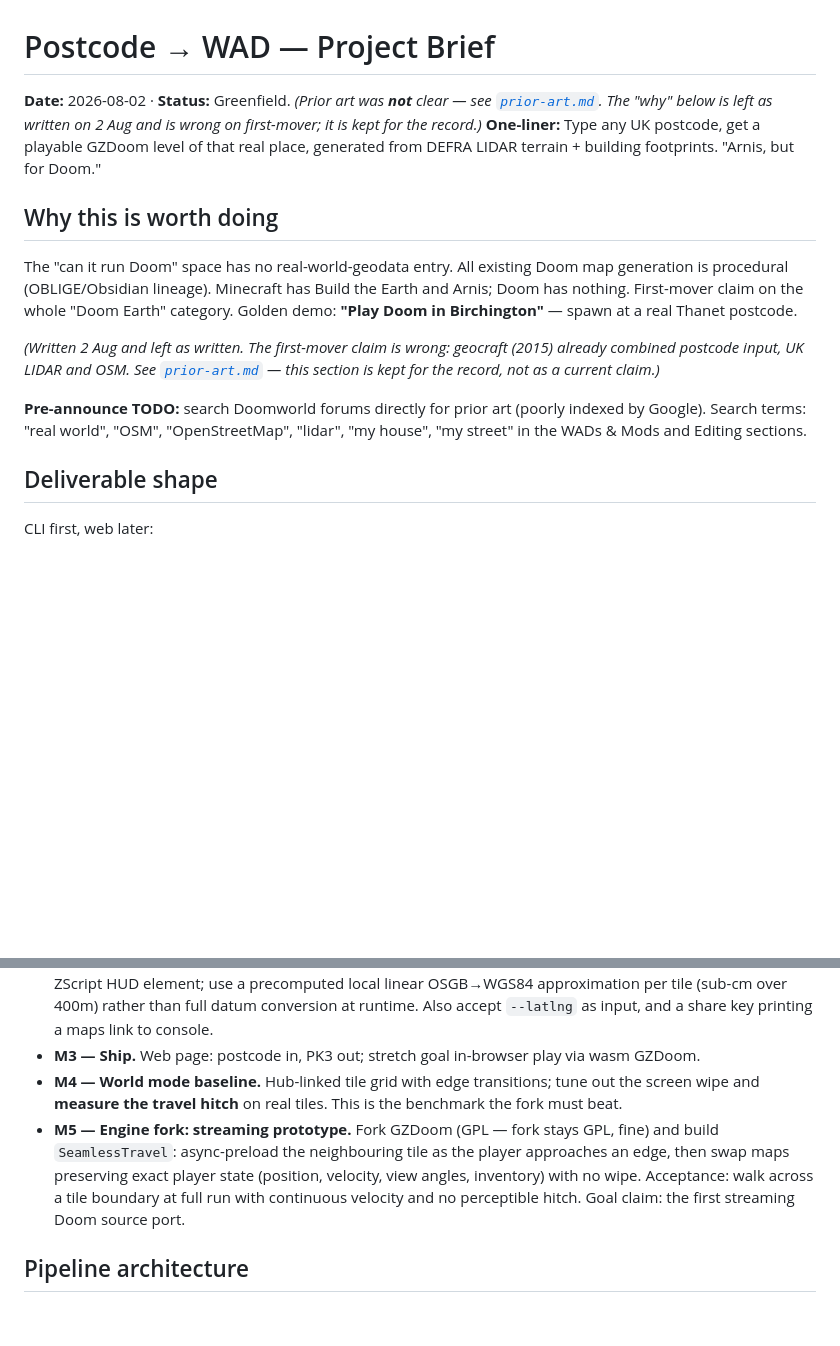
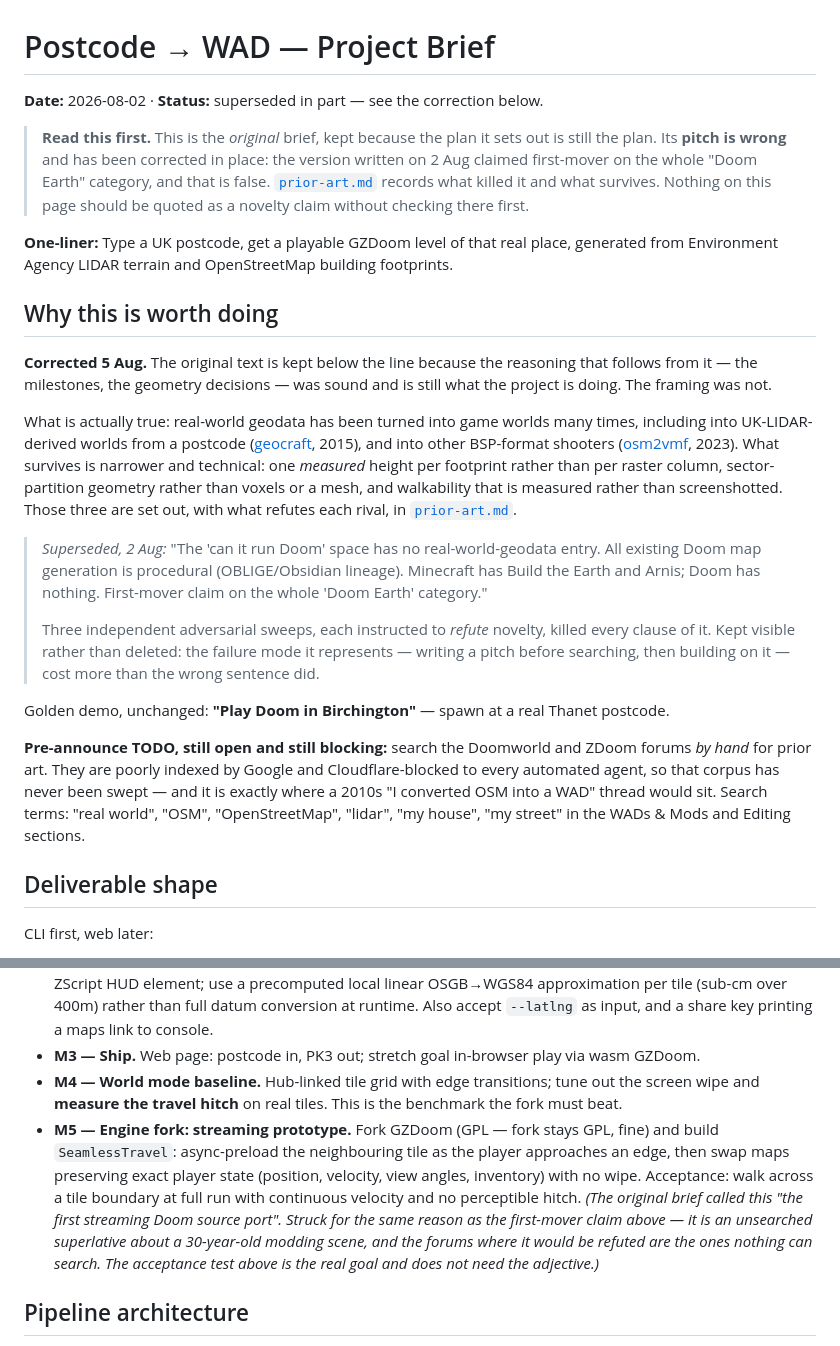
Before and after one commit to sprachnik/postcode2wad, a Markdown page: docs/brief.md, 2 parts joined by grey strips. Drawn GitHub-style; blank space fills up the shorter version.

Commit message:
Brief: correct the pitch in place rather than annotate it
The brief still opened by claiming first-mover on the whole "Doom Earth"
category, with the retraction underneath. Stating a false claim and refuting
it two paragraphs later reads as spin, and it is about to be a public repo.

Corrected in place. The page now opens with a warning that its pitch was
wrong and points at prior-art.md before anything else; the "why" section
leads with what is actually true — real geodata has been turned into game
worlds many times, including from a UK postcode via LIDAR (geocraft, 2015)
and into another BSP shooter (osm2vmf, 2023) — and states the three narrower
claims that survived three adversarial sweeps.

The original wording is kept as a marked block quote rather than deleted. The
failure it represents is worth more than the sentence: a pitch written before
the search, then built on. Deleting it would remove the only evidence that
happened.

Also struck M5's "the first streaming Doom source port", which was the same
kind of claim and had gone unnoticed: an unsearched superlative about a
30-year-old modding scene. Its acceptance test — cross a tile boundary at
full run with continuous velocity and no perceptible hitch — is the actual
goal and does not need the adjective.

Dropped "Arnis, but for Doom" from the one-liner. Arnis is prior art in the
table two files over, so pitching by comparison to it is now actively
misleading rather than merely obscure.

The pre-announce TODO is restated as still open and still blocking, with the
reason it has never been done: Doomworld and the ZDoom forums are
Cloudflare-blocked to every agent, so the one corpus most likely to refute
this project has never been swept, and only a human can do it.

Swept the rest of the tree: the remaining "first-mover" hits are inside the
retractions themselves and in prior-art.md's dead-claims table, and the
README carries no novelty superlatives at all.

Co-Authored-By: Claude <noreply@anthropic.com>

```diff
--- a/docs/brief.md
+++ b/docs/brief.md
@@ -1,17 +1,52 @@
 # Postcode → WAD — Project Brief
 
-**Date:** 2026-08-02 · **Status:** Greenfield. *(Prior art was **not**
-clear — see [`prior-art.md`](prior-art.md). The "why" below is left as written on 2 Aug
-and is wrong on first-mover; it is kept for the record.)*
-**One-liner:** Type any UK postcode, get a playable GZDoom level of that real place, generated from DEFRA LIDAR terrain + building footprints. "Arnis, but for Doom."
+**Date:** 2026-08-02 · **Status:** superseded in part — see the correction below.
+
+> **Read this first.** This is the *original* brief, kept because the plan it
+> sets out is still the plan. Its **pitch is wrong** and has been corrected in
+> place: the version written on 2 Aug claimed first-mover on the whole "Doom
+> Earth" category, and that is false. [`prior-art.md`](prior-art.md) records
+> what killed it and what survives. Nothing on this page should be quoted as a
+> novelty claim without checking there first.
+
+**One-liner:** Type a UK postcode, get a playable GZDoom level of that real
+place, generated from Environment Agency LIDAR terrain and OpenStreetMap
+building footprints.
 
 ## Why this is worth doing
 
-The "can it run Doom" space has no real-world-geodata entry. All existing Doom map generation is procedural (OBLIGE/Obsidian lineage). Minecraft has Build the Earth and Arnis; Doom has nothing. First-mover claim on the whole "Doom Earth" category. Golden demo: **"Play Doom in Birchington"** — spawn at a real Thanet postcode.
+**Corrected 5 Aug.** The original text is kept below the line because the
+reasoning that follows from it — the milestones, the geometry decisions — was
+sound and is still what the project is doing. The framing was not.
 
-*(Written 2 Aug and left as written. The first-mover claim is wrong: geocraft (2015) already combined postcode input, UK LIDAR and OSM. See [`prior-art.md`](prior-art.md) — this section is kept for the record, not as a current claim.)*
+What is actually true: real-world geodata has been turned into game worlds many
+times, including into UK-LIDAR-derived worlds from a postcode
+([geocraft](https://github.com/rob-murray/geocraft), 2015), and into other
+BSP-format shooters ([osm2vmf](https://github.com/lewa-j/osm2vmf), 2023). What
+survives is narrower and technical: one *measured* height per footprint rather
+than per raster column, sector-partition geometry rather than voxels or a mesh,
+and walkability that is measured rather than screenshotted. Those three are set
+out, with what refutes each rival, in [`prior-art.md`](prior-art.md).
 
-**Pre-announce TODO:** search Doomworld forums directly for prior art (poorly indexed by Google). Search terms: "real world", "OSM", "OpenStreetMap", "lidar", "my house", "my street" in the WADs & Mods and Editing sections.
+> *Superseded, 2 Aug:* "The 'can it run Doom' space has no real-world-geodata
+> entry. All existing Doom map generation is procedural (OBLIGE/Obsidian
+> lineage). Minecraft has Build the Earth and Arnis; Doom has nothing.
+> First-mover claim on the whole 'Doom Earth' category."
+>
+> Three independent adversarial sweeps, each instructed to *refute* novelty,
+> killed every clause of it. Kept visible rather than deleted: the failure mode
+> it represents — writing a pitch before searching, then building on it — cost
+> more than the wrong sentence did.
+
+Golden demo, unchanged: **"Play Doom in Birchington"** — spawn at a real Thanet
+postcode.
+
+**Pre-announce TODO, still open and still blocking:** search the Doomworld and
+ZDoom forums *by hand* for prior art. They are poorly indexed by Google and
+Cloudflare-blocked to every automated agent, so that corpus has never been
+swept — and it is exactly where a 2010s "I converted OSM into a WAD" thread
+would sit. Search terms: "real world", "OSM", "OpenStreetMap", "lidar", "my
+house", "my street" in the WADs & Mods and Editing sections.
 
 ## Deliverable shape
 
@@ -29,7 +64,7 @@ gzdoom -iwad freedoom2.wad -file birchington.pk3 +map MAP01
 - **M2 — Dressing.** Roads/pavements, land-cover flats, tree sprites from DSM−DTM blobs, texture themes from OSM tags (church/pub/shop), generated street-name sign textures, skybox/fog/streetlight dynamic lights, basic monster + item placement, keys on landmarks. **Geolocation HUD**: live lat/lng + OS grid ref of the player, via per-tile georeference baked into the map (affine: origin easting/northing @ 32 units/m) read by a ZScript HUD element; use a precomputed local linear OSGB→WGS84 approximation per tile (sub-cm over 400m) rather than full datum conversion at runtime. Also accept `--latlng` as input, and a share key printing a maps link to console.
 - **M3 — Ship.** Web page: postcode in, PK3 out; stretch goal in-browser play via wasm GZDoom.
 - **M4 — World mode baseline.** Hub-linked tile grid with edge transitions; tune out the screen wipe and **measure the travel hitch** on real tiles. This is the benchmark the fork must beat.
-- **M5 — Engine fork: streaming prototype.** Fork GZDoom (GPL — fork stays GPL, fine) and build `SeamlessTravel`: async-preload the neighbouring tile as the player approaches an edge, then swap maps preserving exact player state (position, velocity, view angles, inventory) with no wipe. Acceptance: walk across a tile boundary at full run with continuous velocity and no perceptible hitch. Goal claim: the first streaming Doom source port.
+- **M5 — Engine fork: streaming prototype.** Fork GZDoom (GPL — fork stays GPL, fine) and build `SeamlessTravel`: async-preload the neighbouring tile as the player approaches an edge, then swap maps preserving exact player state (position, velocity, view angles, inventory) with no wipe. Acceptance: walk across a tile boundary at full run with continuous velocity and no perceptible hitch. *(The original brief called this "the first streaming Doom source port". Struck for the same reason as the first-mover claim above — it is an unsearched superlative about a 30-year-old modding scene, and the forums where it would be refuted are the ones nothing can search. The acceptance test above is the real goal and does not need the adjective.)*
 
 ## Pipeline architecture
 
```
